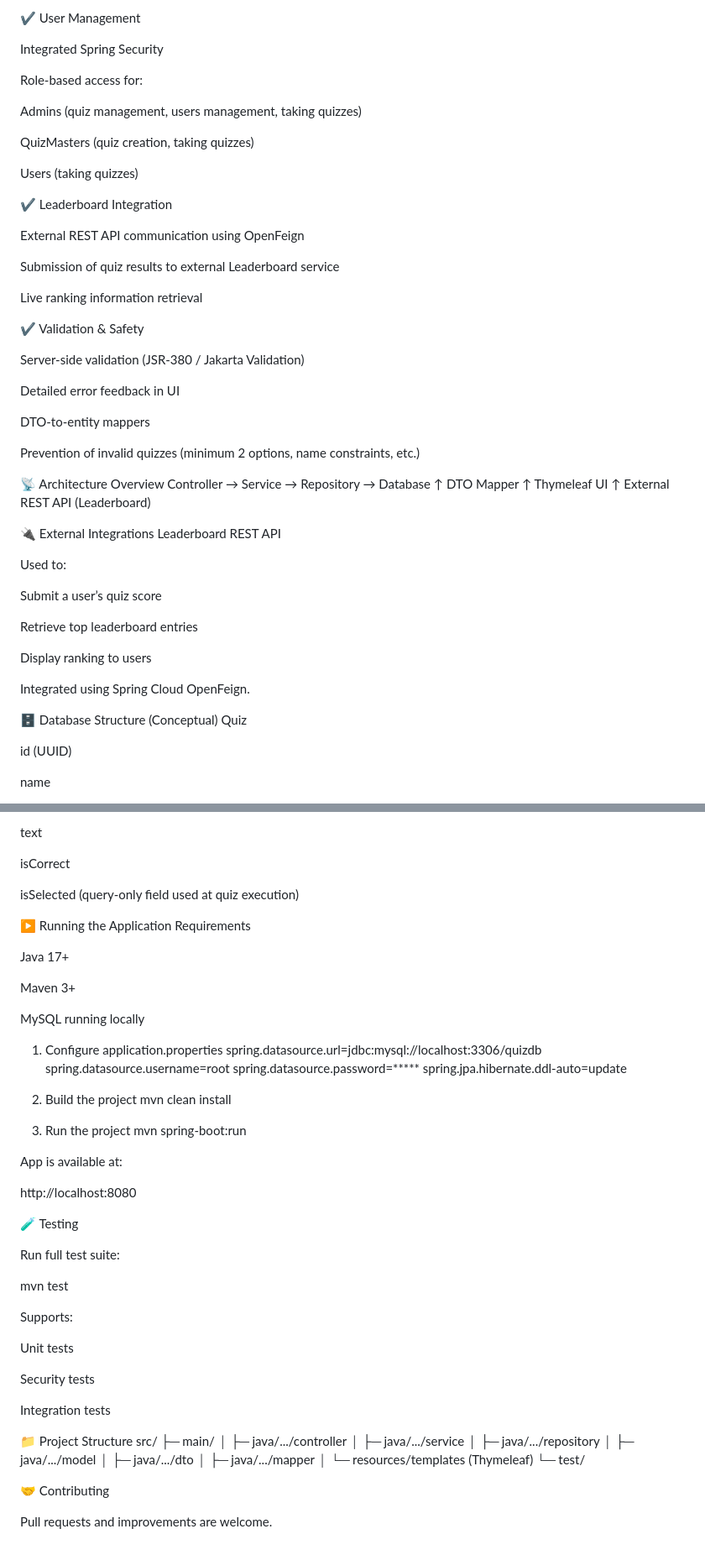
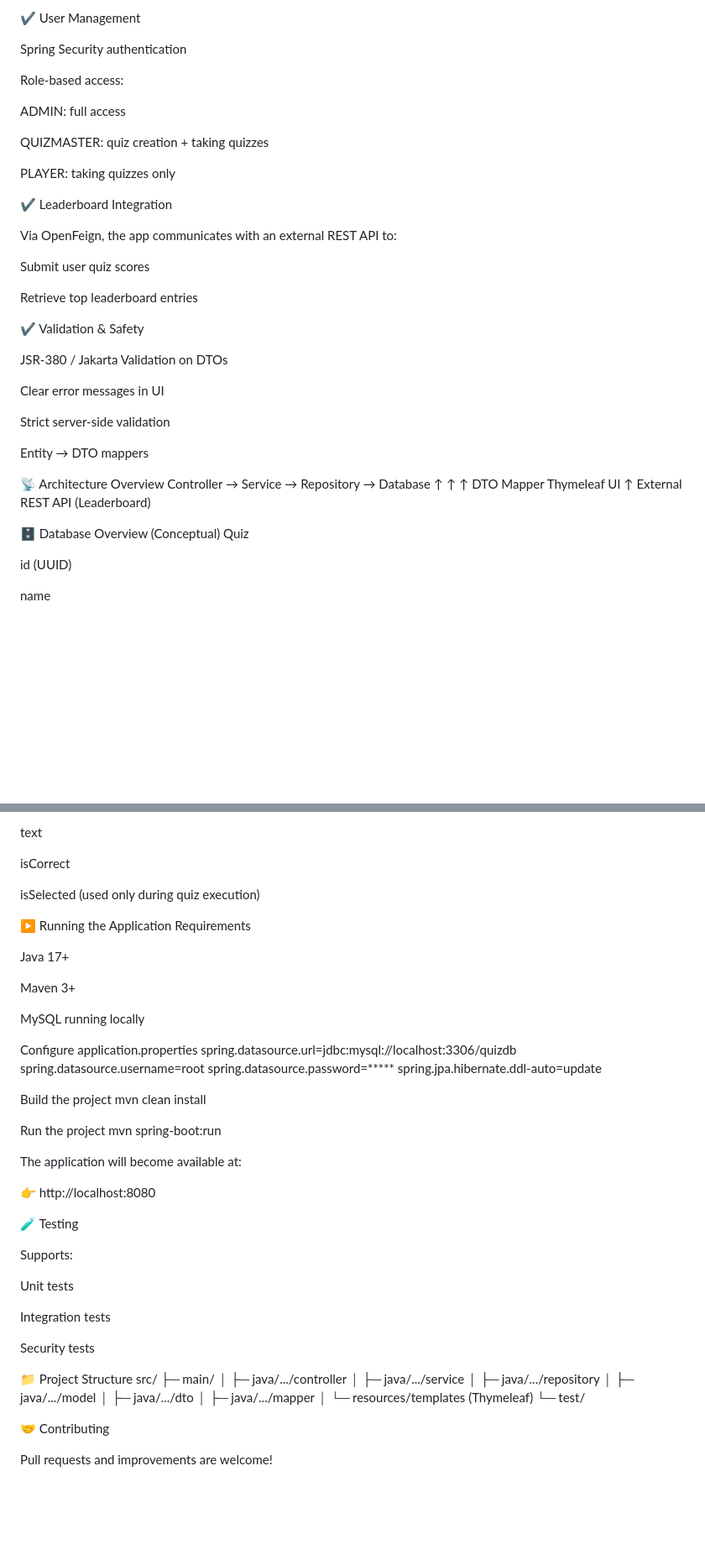
Before and after one commit to dafinof/online-quiz-platform, a Markdown page: README.md, 2 parts joined by grey strips. Shown at 84% size. Rendered like a GitHub page; blank space fills up the shorter version.

```diff
--- a/README.md
+++ b/README.md
@@ -79,57 +104,42 @@ Display final result to the user
 
 ✔ User Management
 
-Integrated Spring Security
+Spring Security authentication
 
-Role-based access for:
+Role-based access:
 
-Admins (quiz management, users management, taking quizzes)
+ADMIN: full access
 
-QuizMasters (quiz creation, taking quizzes)
+QUIZMASTER: quiz creation + taking quizzes
 
-Users (taking quizzes)
+PLAYER: taking quizzes only
 
 ✔ Leaderboard Integration
 
-External REST API communication using OpenFeign
+Via OpenFeign, the app communicates with an external REST API to:
 
-Submission of quiz results to external Leaderboard service
+Submit user quiz scores
 
-Live ranking information retrieval
+Retrieve top leaderboard entries
 
 ✔ Validation & Safety
 
-Server-side validation (JSR-380 / Jakarta Validation)
+JSR-380 / Jakarta Validation on DTOs
 
-Detailed error feedback in UI
+Clear error messages in UI
 
-DTO-to-entity mappers
+Strict server-side validation
 
-Prevention of invalid quizzes (minimum 2 options, name constraints, etc.)
+Entity → DTO mappers
 
 📡 Architecture Overview
 Controller → Service → Repository → Database
-                 ↑
-            DTO Mapper
-                 ↑
-            Thymeleaf UI
-                 ↑
-       External REST API (Leaderboard)
+       ↑          ↑          ↑
+     DTO       Mapper     Thymeleaf UI
+       ↑
+External REST API (Leaderboard)
 
-🔌 External Integrations
-Leaderboard REST API
-
-Used to:
-
-Submit a user’s quiz score
-
-Retrieve top leaderboard entries
-
-Display ranking to users
-
-Integrated using Spring Cloud OpenFeign.
-
-🗄️ Database Structure (Conceptual)
+🗄️ Database Overview (Conceptual)
 Quiz
 
 id (UUID)
@@ -160,7 +170,7 @@ text
 
 isCorrect
 
-isSelected (query-only field used at quiz execution)
+isSelected (used only during quiz execution)
 
 ▶️ Running the Application
 Requirements
@@ -171,37 +181,32 @@ Maven 3+
 
 MySQL running locally
 
-1. Configure application.properties
+Configure application.properties
 spring.datasource.url=jdbc:mysql://localhost:3306/quizdb
 spring.datasource.username=root
 spring.datasource.password=*****
 spring.jpa.hibernate.ddl-auto=update
 
-2. Build the project
+Build the project
 mvn clean install
 
-3. Run the project
+Run the project
 mvn spring-boot:run
 
 
-App is available at:
+The application will become available at:
 
-http://localhost:8080
+👉 http://localhost:8080
 
 🧪 Testing
-
-Run full test suite:
-
-mvn test
-
 
 Supports:
 
 Unit tests
 
+Integration tests
+
 Security tests
-
-Integration tests
 
 📁 Project Structure
 src/
@@ -217,4 +222,4 @@ src/
 
 🤝 Contributing
 
-Pull requests and improvements are welcome.
+Pull requests and improvements are welcome!
```
Also changed, not shown: other parts of README.md (+43 -18 lines).
